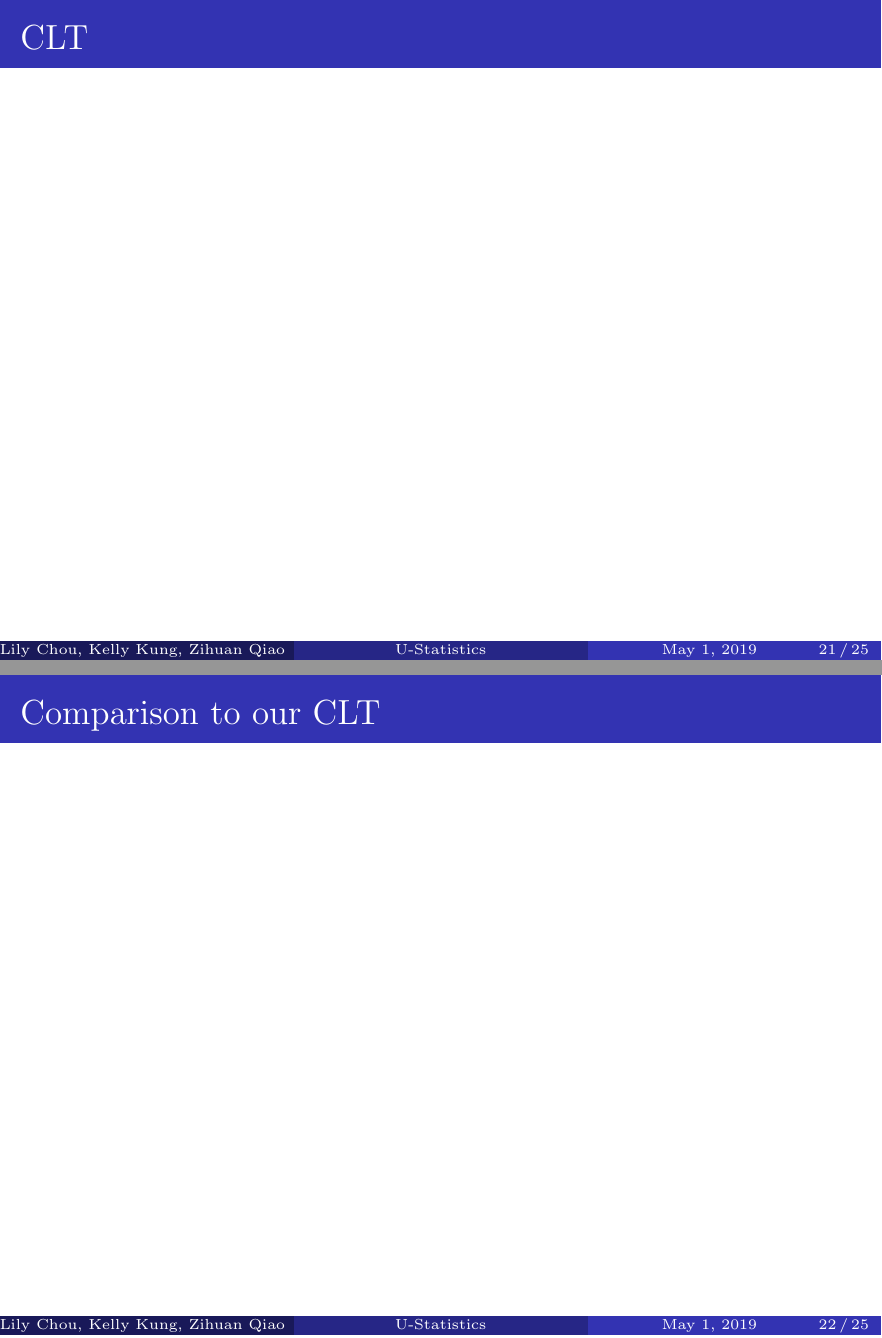
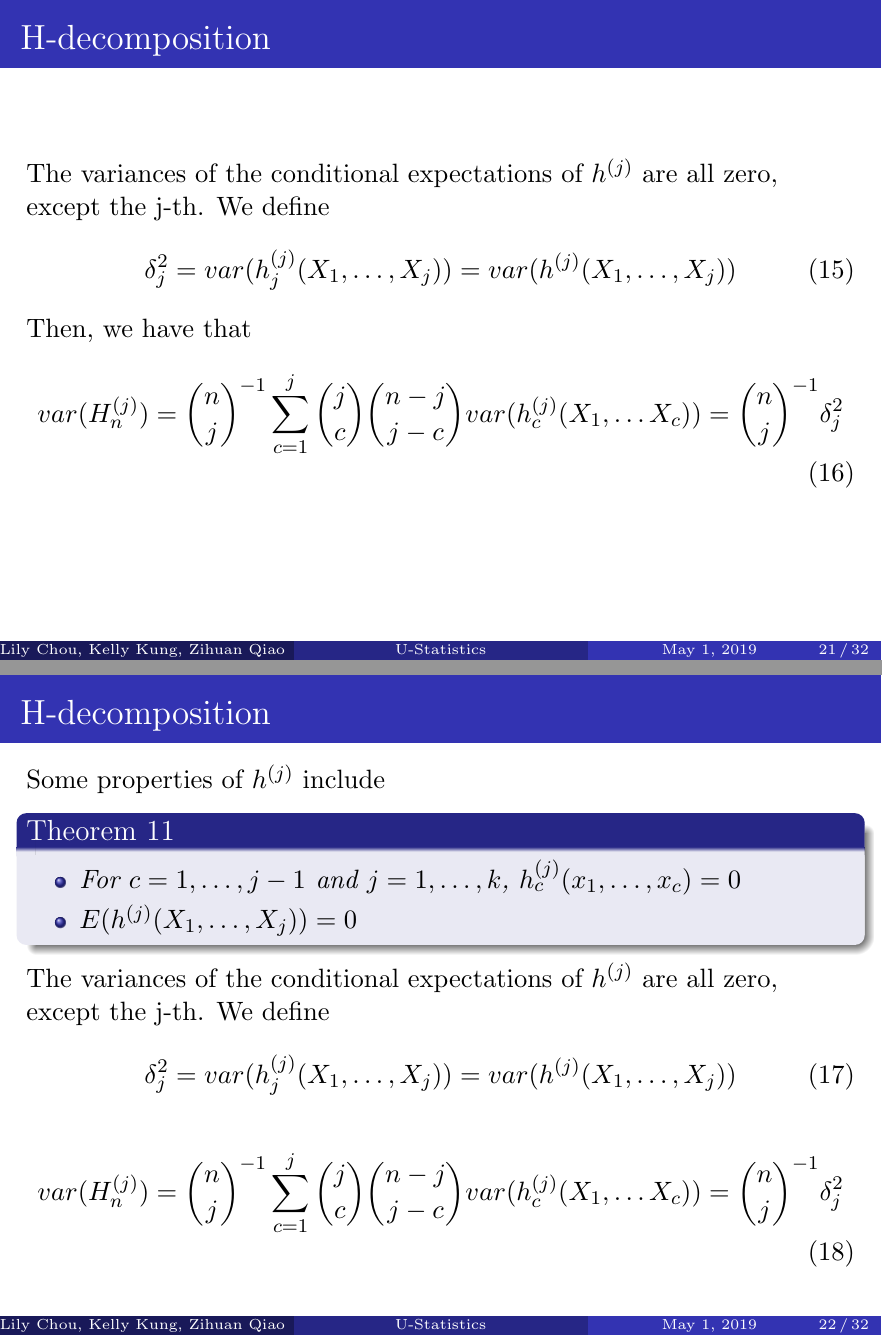
Before and after one commit to kkung111/MA-780-Final-Project, LaTeX slides (main.tex): pages 30 and 31 of 34 before the commit and pages 30 and 31 of 41 after it, joined at a grey line. Compiled offline with pdfLaTeX.

Commit message:
Updates from Overleaf

```diff
--- a/main.tex
+++ b/main.tex
@@ -322,3 +322,58 @@ We can represent the functions $h^{(c)}$ in another way. Let $G_x$ denote the di
 \end{Rmk}
 \end{frame}
 
+\begin{frame}{H-decomposition}
+The variances of the conditional expectations of $h^{(j)}$ are all zero, except the j-th. We define
+    \begin{align}
+        \delta_j^2 = var(h_j^{(j)}(X_1, \dotsc, X_j)) = var(h^{(j)}(X_1, \dotsc, X_j))
+    \end{align}
+
+    Then, we have that
+    \begin{align}
+        var(H_n^{(j)}) = {n \choose j}^{-1}\sum_{c=1}^j {j \choose c}{n-j \choose j-c}var(h_c^{(j)}(X_1, \dotsc X_c)) = {n \choose j}^{-1}\delta_j^2
+    \end{align}
+\end{frame}
+
+\begin{frame}{H-decomposition}
+     Some properties of $h^{(j)}$ include
+    \begin{theorem}
+    \begin{itemize}
+        \item For $c = 1, \dotsc, j-1$ and $j = 1, \dotsc, k$, $h_c^{(j)}(x_1, \dotsc, x_c) = 0$
+        \item $E(h^{(j)}(X_1, \dotsc, X_j)) = 0$
+    \end{itemize}
+    \end{theorem}
+
+   The variances of the conditional expectations of $h^{(j)}$ are all zero, except the j-th. We define
+    \begin{align}
+        \delta_j^2 = var(h_j^{(j)}(X_1, \dotsc, X_j)) = var(h^{(j)}(X_1, \dotsc, X_j))
+    \end{align}
+    \begin{align}
+        var(H_n^{(j)}) = {n \choose j}^{-1}\sum_{c=1}^j {j \choose c}{n-j \choose j-c}var(h_c^{(j)}(X_1, \dotsc X_c)) = {n \choose j}^{-1}\delta_j^2
+         \end{align}
+    \end{frame}
+
+    \begin{frame}{H-decomposition}
+
+        \begin{theorem}
+    \begin{itemize}
+        \item Let $j <j'$ and let $S_1$ and $S_2$ be a j-subset of $\{1, \dotsc, n\}$ and a j'-subset of $\{1, \dotsc, n\}$, respectively. Then, $cov(h^{(j)}(S_1), h^{(j')}(S_2)) = 0$ and so $cov(H_n^{(j)}, H_n^{(j')}) = 0$
+        \item Let $S_1 \neq S_2$ be two distinct j-subsets of $\{1, \dotsc, n\}$. Then, $cov(h^{(j)}(S_1), h^{(j)}(S_2)) = 0$
+    \end{itemize}
+    \end{theorem}
+    \end{frame}
+
+
+\begin{frame}{H-decomposition}
+    \begin{theorem}
+    The variance of $U_n$ is given by
+    \begin{align}
+        var(U_n) = \sum_{j=1}^k {k \choose j}^2 {n \choose j}^{-1}\delta_j^2
+    \end{align}
+    \end{theorem}
+    Relations describing $\sigma_{c}^2$ in terms of the $\delta_j^2 $ and vice versa can be derived as follows: from the definition of H-decomposition, we have
+    \begin{align*}
+        \phi_c (X_1, \cdots, X_c) = \sum_{j = 1}^c \sum_{c,j} h^{(j)} (X_{i_{1}}, \cdots , X_{i_j}) + \theta
+    \end{align*}
+    \end{frame}
+
+    \begin{frame}{H-decomposition}
@@ -324,0 +394 @@ We can represent the functions $h^{(c)}$ in another way. Let $G_x$ denote the di
+    \begin{frame}{H-decomposition}
@@ -327,3 +412 @@ We can represent the functions $h^{(c)}$ in another way. Let $G_x$ denote the di
 \end{frame}
-\begin{frame}{Comparison to our CLT}
-\end{frame}
```
Also changed, not shown: handout.tex (+2 -2 lines), notes.tex (+2 -1 lines), main.tex (58 more changed lines).
